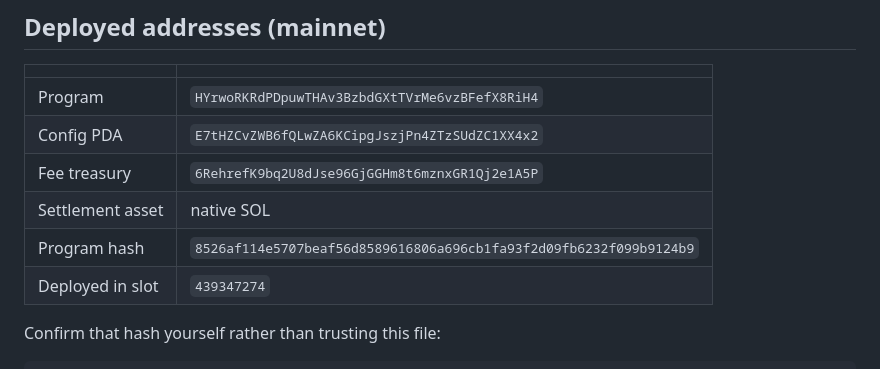
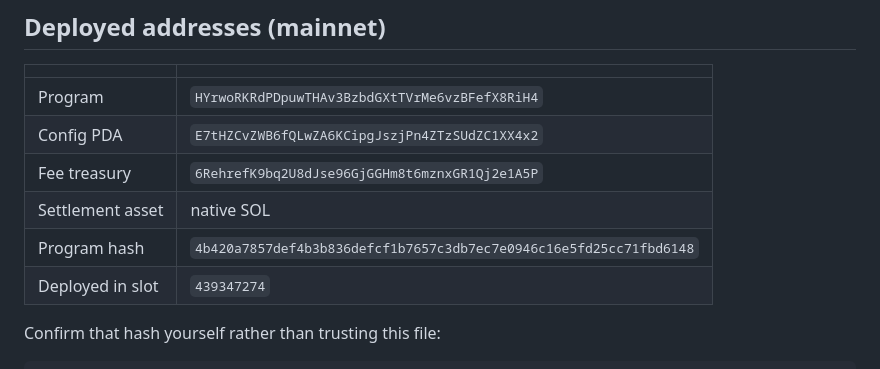
Before and after one commit to agnt-gg/gitstarter, a Markdown page: README.md, the part around the change. Rendered like a GitHub page.

Commit message:
Publish the hash the verification tool actually produces

```diff
--- a/README.md
+++ b/README.md
@@ -37,7 +37,7 @@ Solana transaction signed by *your* keypair.
 | Config PDA | `E7tHZCvZWB6fQLwZA6KCipgJszjPn4ZTzSUdZC1XX4x2` |
 | Fee treasury | `6RehrefK9bq2U8dJse96GjGGHm8t6mznxGR1Qj2e1A5P` |
 | Settlement asset | native SOL |
-| Program hash | `8526af114e5707beaf56d8589616806a696cb1fa93f2d09fb6232f099b9124b9` |
+| Program hash | `4b420a7857def4b3b836defcf1b7657c3db7ec7e0946c16e5fd25cc71fbd6148` |
 | Deployed in slot | `439347274` |
 
 Confirm that hash yourself rather than trusting this file:
```
Also changed, not shown: docs/MAINNET.md (+2 -1 lines), docs/VERIFY.md (+2 -2 lines).
